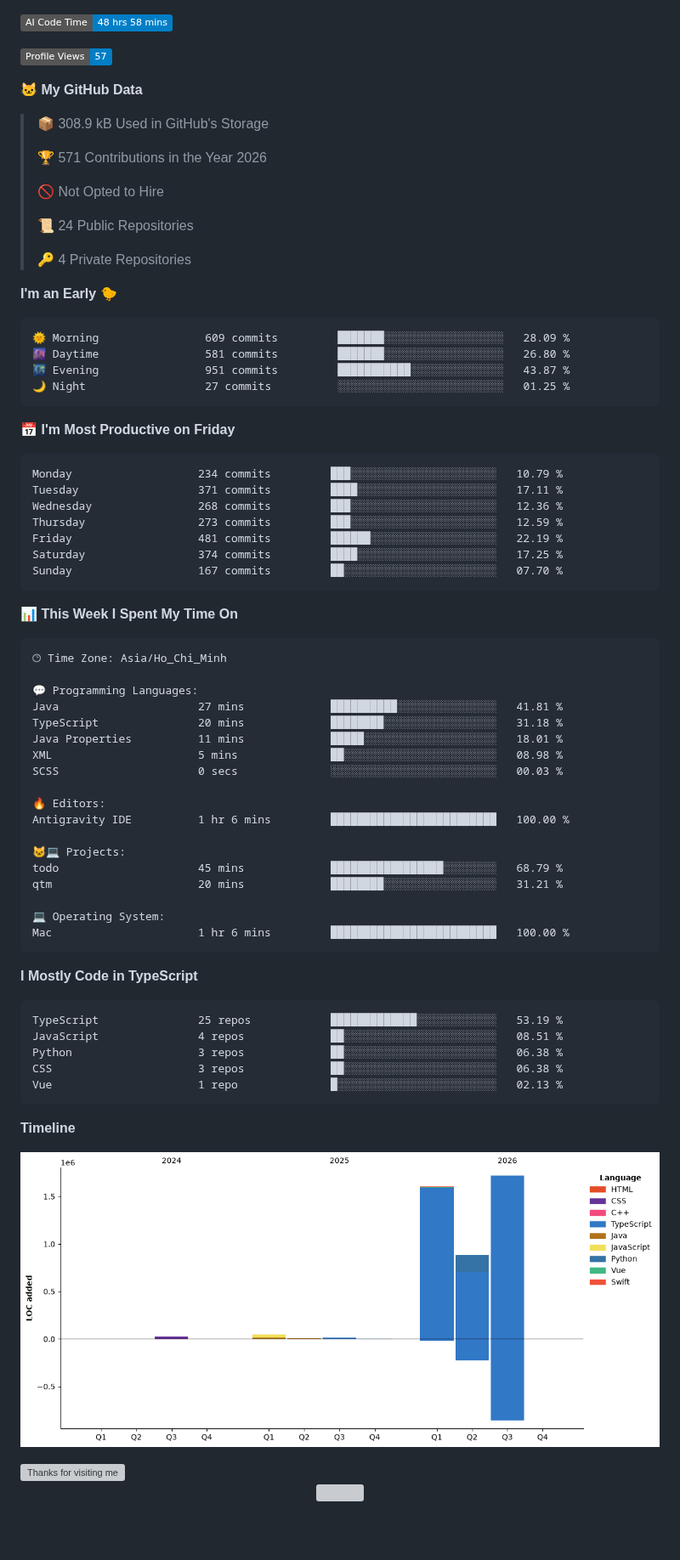
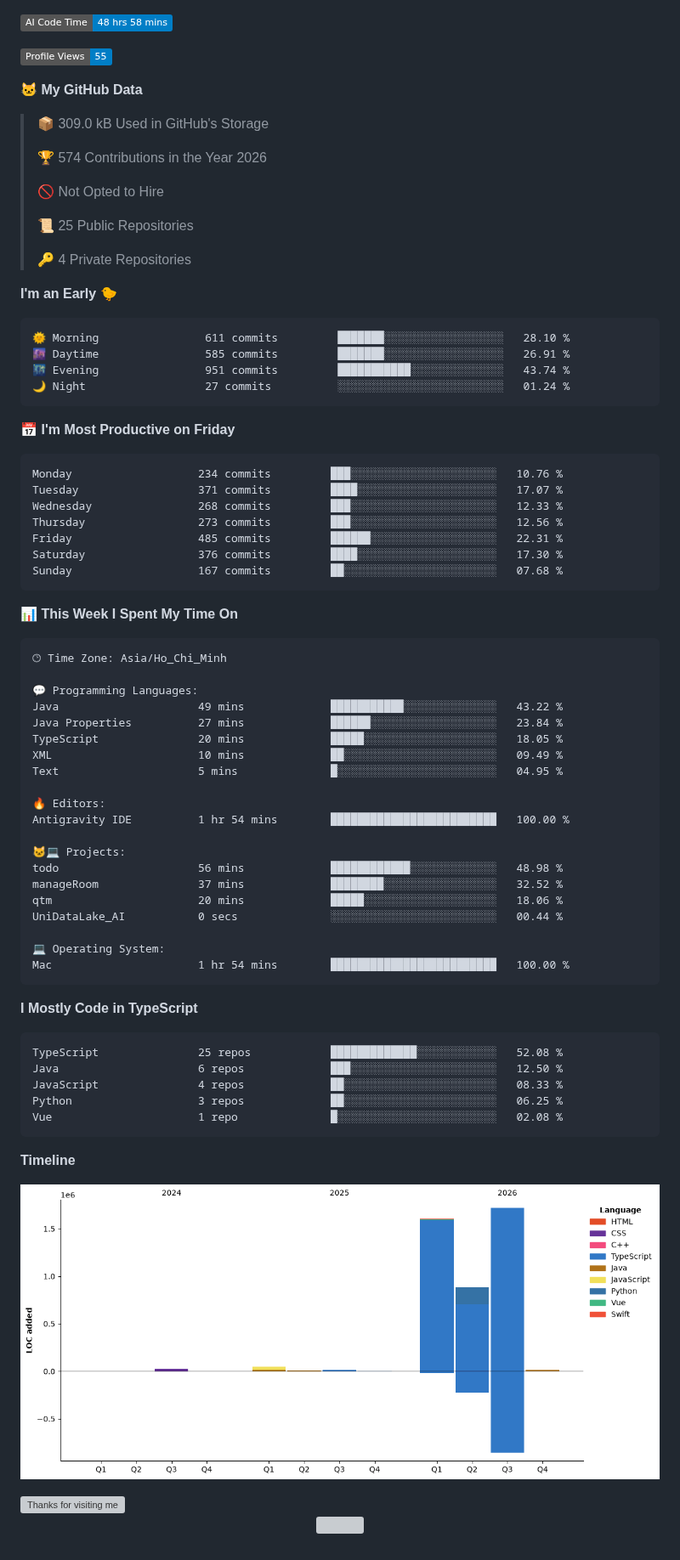
Before and after one commit to hlbaot/hlbaot, a Markdown page: README.md, the part around one of its changes. Shown at 85% size. GitHub-like rendering; pictures changed too: assets/bar_graph.png; badges without logos; blank space fills up the shorter version; grey boxes are pictures that could not be loaded.

Commit message:
Updated with Dev Metrics

````diff
--- a/README.md
+++ b/README.md
@@ -134,38 +134,38 @@ I'm a Software Engineering student at Duy Tan University with a strong foundatio
 
 ![AI Code Time](http://img.shields.io/badge/AI%20Code%20Time-48%20hrs%2058%20mins-blue?style=flat)
 
-![Profile Views](http://img.shields.io/badge/Profile%20Views-57-blue?style=flat)
+![Profile Views](http://img.shields.io/badge/Profile%20Views-55-blue?style=flat)
 
 **🐱 My GitHub Data**
 
-> 📦 308.9 kB Used in GitHub's Storage
+> 📦 309.0 kB Used in GitHub's Storage
  >
-> 🏆 571 Contributions in the Year 2026
+> 🏆 574 Contributions in the Year 2026
  >
 > 🚫 Not Opted to Hire
  >
-> 📜 24 Public Repositories
+> 📜 25 Public Repositories
  >
 > 🔑 4 Private Repositories
  >
 **I'm an Early 🐤**
 
 ```text
-🌞 Morning                609 commits         ███████░░░░░░░░░░░░░░░░░░   28.09 %
-🌆 Daytime                581 commits         ███████░░░░░░░░░░░░░░░░░░   26.80 %
-🌃 Evening                951 commits         ███████████░░░░░░░░░░░░░░   43.87 %
-🌙 Night                  27 commits          ░░░░░░░░░░░░░░░░░░░░░░░░░   01.25 %
+🌞 Morning                611 commits         ███████░░░░░░░░░░░░░░░░░░   28.10 %
+🌆 Daytime                585 commits         ███████░░░░░░░░░░░░░░░░░░   26.91 %
+🌃 Evening                951 commits         ███████████░░░░░░░░░░░░░░   43.74 %
+🌙 Night                  27 commits          ░░░░░░░░░░░░░░░░░░░░░░░░░   01.24 %
 ```
 📅 **I'm Most Productive on Friday**
 
 ```text
-Monday                   234 commits         ███░░░░░░░░░░░░░░░░░░░░░░   10.79 %
-Tuesday                  371 commits         ████░░░░░░░░░░░░░░░░░░░░░   17.11 %
-Wednesday                268 commits         ███░░░░░░░░░░░░░░░░░░░░░░   12.36 %
-Thursday                 273 commits         ███░░░░░░░░░░░░░░░░░░░░░░   12.59 %
-Friday                   481 commits         ██████░░░░░░░░░░░░░░░░░░░   22.19 %
-Saturday                 374 commits         ████░░░░░░░░░░░░░░░░░░░░░   17.25 %
-Sunday                   167 commits         ██░░░░░░░░░░░░░░░░░░░░░░░   07.70 %
+Monday                   234 commits         ███░░░░░░░░░░░░░░░░░░░░░░   10.76 %
+Tuesday                  371 commits         ████░░░░░░░░░░░░░░░░░░░░░   17.07 %
+Wednesday                268 commits         ███░░░░░░░░░░░░░░░░░░░░░░   12.33 %
+Thursday                 273 commits         ███░░░░░░░░░░░░░░░░░░░░░░   12.56 %
+Friday                   485 commits         ██████░░░░░░░░░░░░░░░░░░░   22.31 %
+Saturday                 376 commits         ████░░░░░░░░░░░░░░░░░░░░░   17.30 %
+Sunday                   167 commits         ██░░░░░░░░░░░░░░░░░░░░░░░   07.68 %
 ```
 
 
@@ -175,31 +175,33 @@ Sunday                   167 commits         ██░░░░░░░░░
 🕑︎ Time Zone: Asia/Ho_Chi_Minh
 
 💬 Programming Languages:
-Java                     27 mins             ██████████░░░░░░░░░░░░░░░   41.81 %
-TypeScript               20 mins             ████████░░░░░░░░░░░░░░░░░   31.18 %
-Java Properties          11 mins             █████░░░░░░░░░░░░░░░░░░░░   18.01 %
-XML                      5 mins              ██░░░░░░░░░░░░░░░░░░░░░░░   08.98 %
-SCSS                     0 secs              ░░░░░░░░░░░░░░░░░░░░░░░░░   00.03 %
+Java                     49 mins             ███████████░░░░░░░░░░░░░░   43.22 %
+Java Properties          27 mins             ██████░░░░░░░░░░░░░░░░░░░   23.84 %
+TypeScript               20 mins             █████░░░░░░░░░░░░░░░░░░░░   18.05 %
+XML                      10 mins             ██░░░░░░░░░░░░░░░░░░░░░░░   09.49 %
+Text                     5 mins              █░░░░░░░░░░░░░░░░░░░░░░░░   04.95 %
 
 🔥 Editors:
-Antigravity IDE          1 hr 6 mins         █████████████████████████   100.00 %
+Antigravity IDE          1 hr 54 mins        █████████████████████████   100.00 %
 
 🐱‍💻 Projects:
-todo                     45 mins             █████████████████░░░░░░░░   68.79 %
-qtm                      20 mins             ████████░░░░░░░░░░░░░░░░░   31.21 %
+todo                     56 mins             ████████████░░░░░░░░░░░░░   48.98 %
+manageRoom               37 mins             ████████░░░░░░░░░░░░░░░░░   32.52 %
+qtm                      20 mins             █████░░░░░░░░░░░░░░░░░░░░   18.06 %
+UniDataLake_AI           0 secs              ░░░░░░░░░░░░░░░░░░░░░░░░░   00.44 %
 
 💻 Operating System:
-Mac                      1 hr 6 mins         █████████████████████████   100.00 %
+Mac                      1 hr 54 mins        █████████████████████████   100.00 %
 ```
 
 **I Mostly Code in TypeScript**
 
 ```text
-TypeScript               25 repos            █████████████░░░░░░░░░░░░   53.19 %
-JavaScript               4 repos             ██░░░░░░░░░░░░░░░░░░░░░░░   08.51 %
-Python                   3 repos             ██░░░░░░░░░░░░░░░░░░░░░░░   06.38 %
-CSS                      3 repos             ██░░░░░░░░░░░░░░░░░░░░░░░   06.38 %
-Vue                      1 repo              █░░░░░░░░░░░░░░░░░░░░░░░░   02.13 %
+TypeScript               25 repos            █████████████░░░░░░░░░░░░   52.08 %
+Java                     6 repos             ███░░░░░░░░░░░░░░░░░░░░░░   12.50 %
+JavaScript               4 repos             ██░░░░░░░░░░░░░░░░░░░░░░░   08.33 %
+Python                   3 repos             ██░░░░░░░░░░░░░░░░░░░░░░░   06.25 %
+Vue                      1 repo              █░░░░░░░░░░░░░░░░░░░░░░░░   02.08 %
 ```
 
 
````
Also changed, not shown: other parts of README.md (+1 -1 lines).
